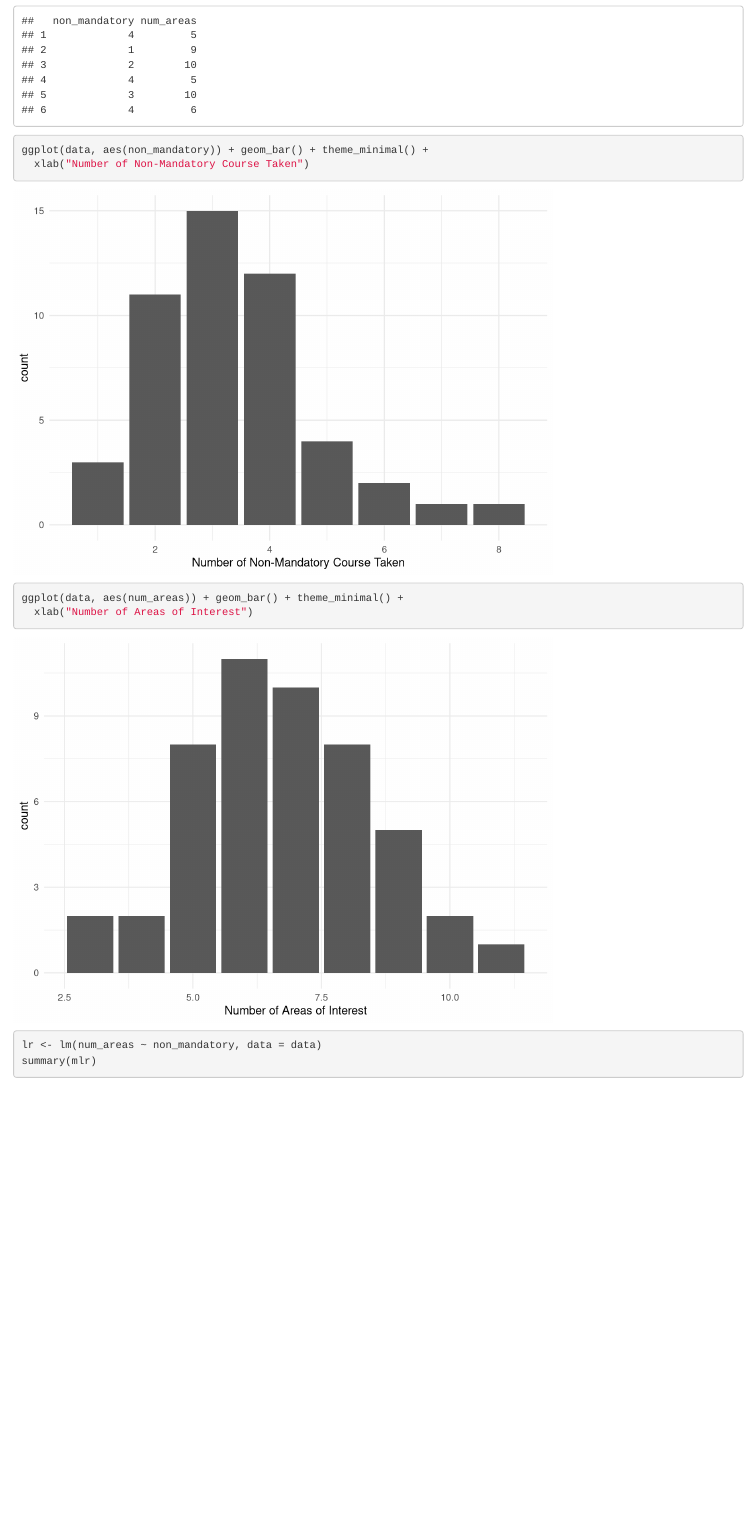
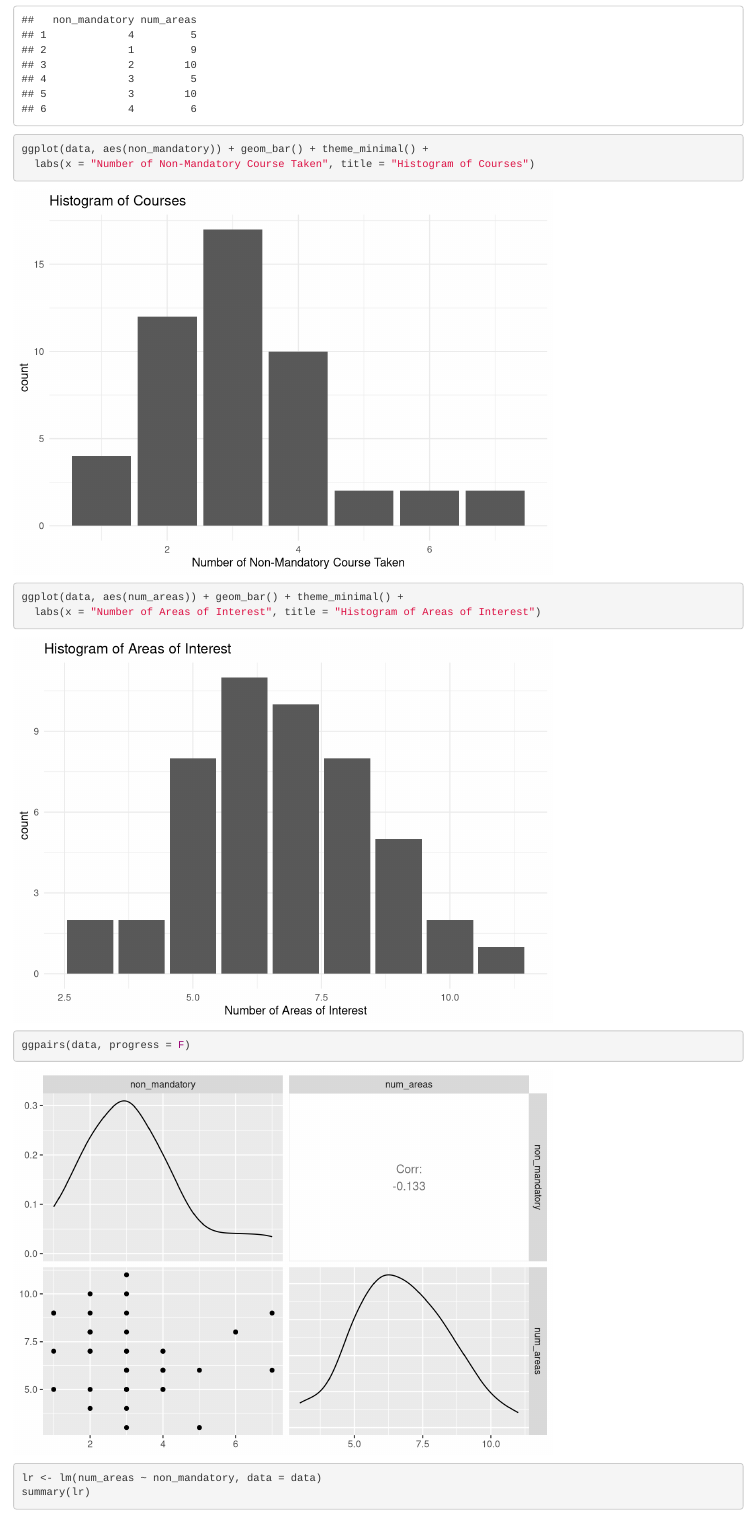
Before and after one commit to pstat-197a-fall2026/module0-class-survey-team7, an R Markdown document (scripts/Q2_Phillip.Rmd): the page in a window 1100 px wide, from 6400 px down before the commit and from 6510 px down after it, so that both start at the same text. Rendered offline with R 4.5, knitr and Pandoc, with nearby package versions; some code elsewhere in the file could not run offline.

Commit message:
Added another mandatory course, plots, and title

````diff
--- a/scripts/Q2_Phillip.Rmd
+++ b/scripts/Q2_Phillip.Rmd
@@ -11,6 +11,7 @@ knitr::opts_chunk$set(echo = TRUE)
 ```{r, warning = FALSE}
 library(dplyr)
 library(ggplot2)
+library(GGally)
 ```
 
 ```{r}
@@ -35,7 +36,7 @@ combined
 ```{r}
 # list of mandatory courses
 
-mandatory <- c("PSTAT 120", "CS 9", "PSTAT 122", "PSTAT 126")
+mandatory <- c("PSTAT 120", "CS 9", "PSTAT 122", "PSTAT 126", "CS 16")
 ```
 
 ```{r}
@@ -65,12 +66,17 @@ head(data)
 
 ```{r}
 ggplot(data, aes(non_mandatory)) + geom_bar() + theme_minimal() +
-  xlab("Number of Non-Mandatory Course Taken")
+  labs(x = "Number of Non-Mandatory Course Taken", title = "Histogram of Courses")
 ggplot(data, aes(num_areas)) + geom_bar() + theme_minimal() +
-  xlab("Number of Areas of Interest")
+  labs(x = "Number of Areas of Interest", title = "Histogram of Areas of Interest")
 ```
 
 ```{r}
+ggpairs(data, progress = F)
+```
+
+
+```{r}
 lr <- lm(num_areas ~ non_mandatory, data = data)
-summary(mlr)
+summary(lr)
 ```
````
